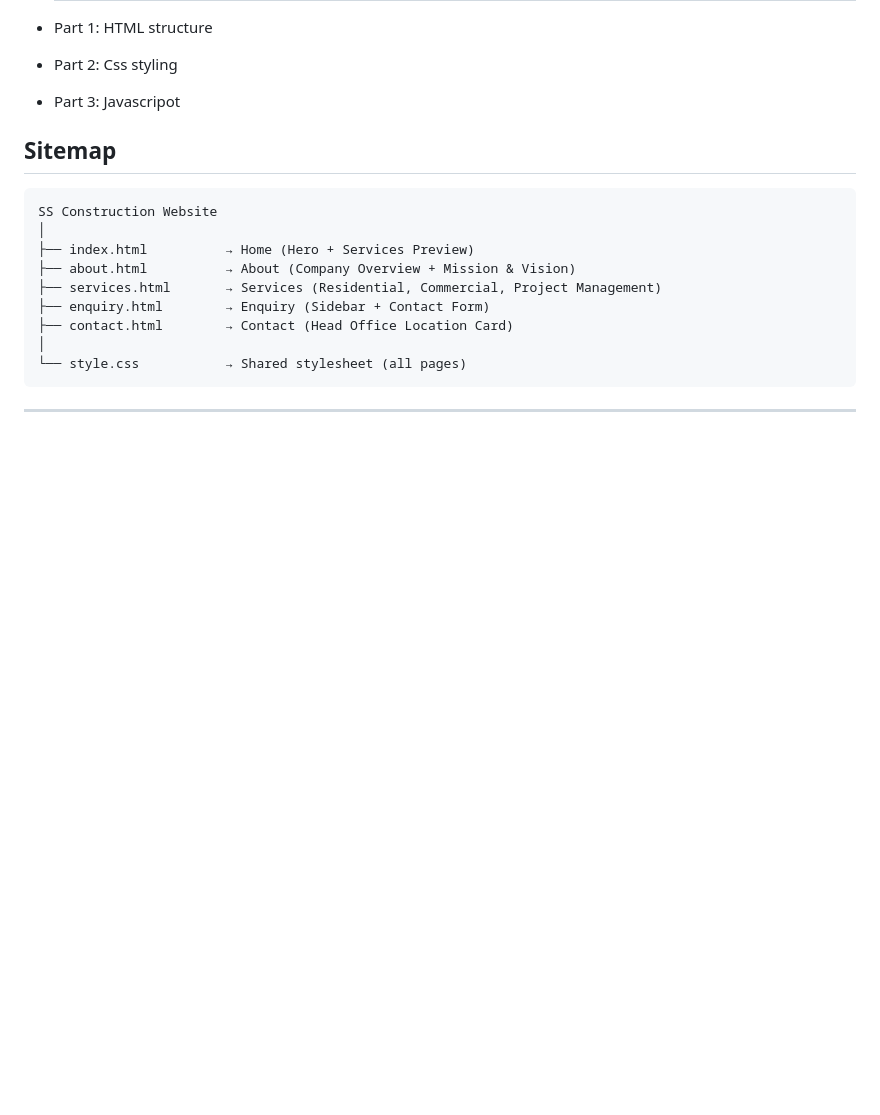
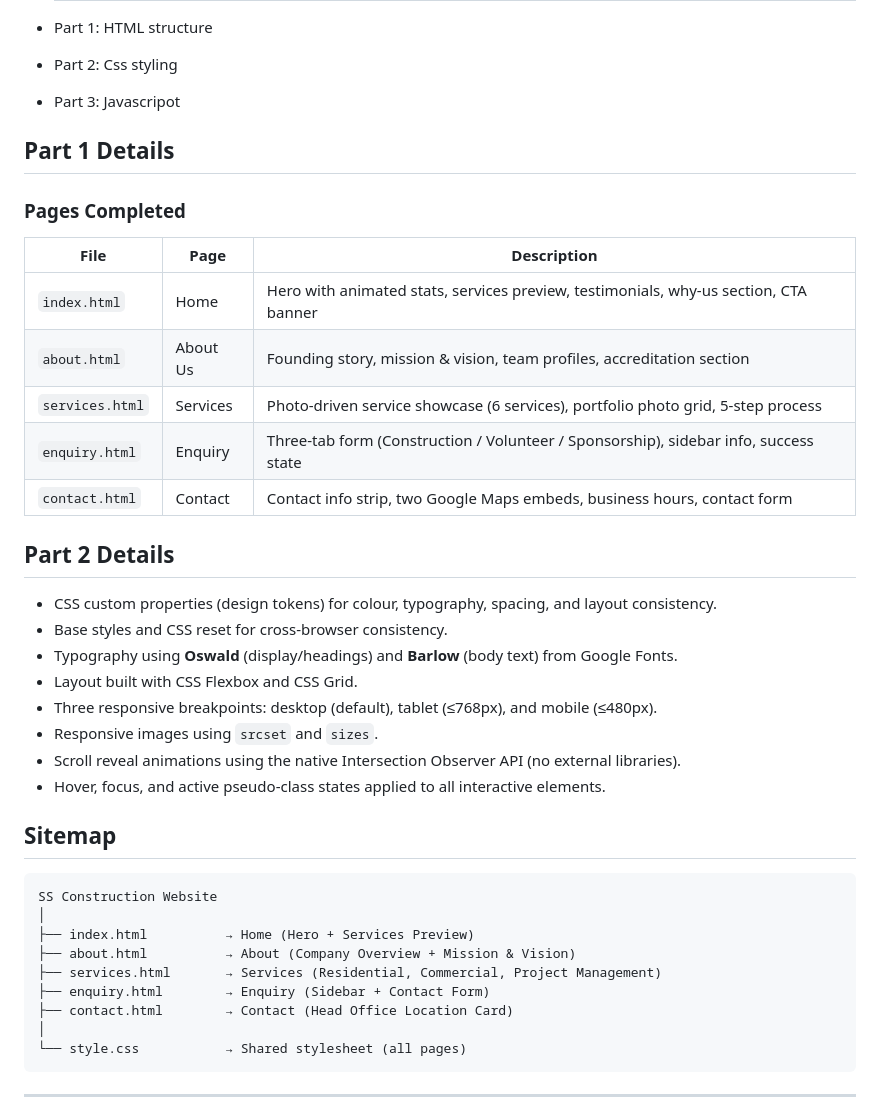
Before and after one commit to Seithati-s/SS-Construction, a Markdown page: README.md, the part around the change. GitHub-like rendering; blank space fills up the shorter version.

Commit message:
Update README.md
Added detailed sections for project parts, including completed pages and CSS styling.

```diff
--- a/README.md
+++ b/README.md
@@ -41,6 +41,28 @@ SS Construction has completed over 340 residential and commercial projects acros
 - Part 1: HTML structure
 - Part 2: Css styling
 - Part 3: Javascripot
+
+ ## Part 1 Details
+
+### Pages Completed
+
+| File | Page | Description |
+|---|---|---|
+| `index.html` | Home | Hero with animated stats, services preview, testimonials, why-us section, CTA banner |
+| `about.html` | About Us | Founding story, mission & vision, team profiles, accreditation section |
+| `services.html` | Services | Photo-driven service showcase (6 services), portfolio photo grid, 5-step process |
+| `enquiry.html` | Enquiry | Three-tab form (Construction / Volunteer / Sponsorship), sidebar info, success state |
+| `contact.html` | Contact | Contact info strip, two Google Maps embeds, business hours, contact form |
+ ## Part 2 Details
+
+- CSS custom properties (design tokens) for colour, typography, spacing, and layout consistency.
+- Base styles and CSS reset for cross-browser consistency.
+- Typography using **Oswald** (display/headings) and **Barlow** (body text) from Google Fonts.
+- Layout built with CSS Flexbox and CSS Grid.
+- Three responsive breakpoints: desktop (default), tablet (≤768px), and mobile (≤480px).
+- Responsive images using `srcset` and `sizes`.
+- Scroll reveal animations using the native Intersection Observer API (no external libraries).
+- Hover, focus, and active pseudo-class states applied to all interactive elements.
 
 ## Sitemap
 
```
